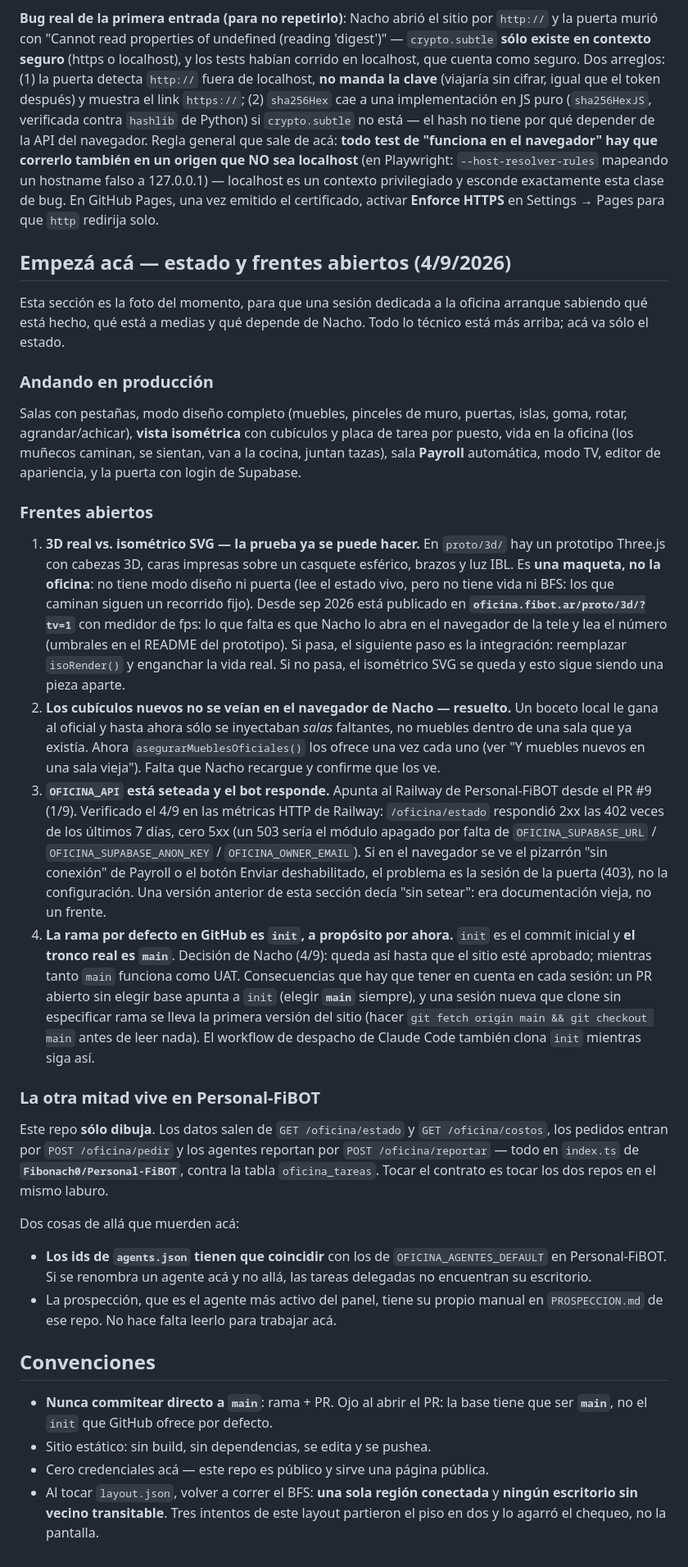
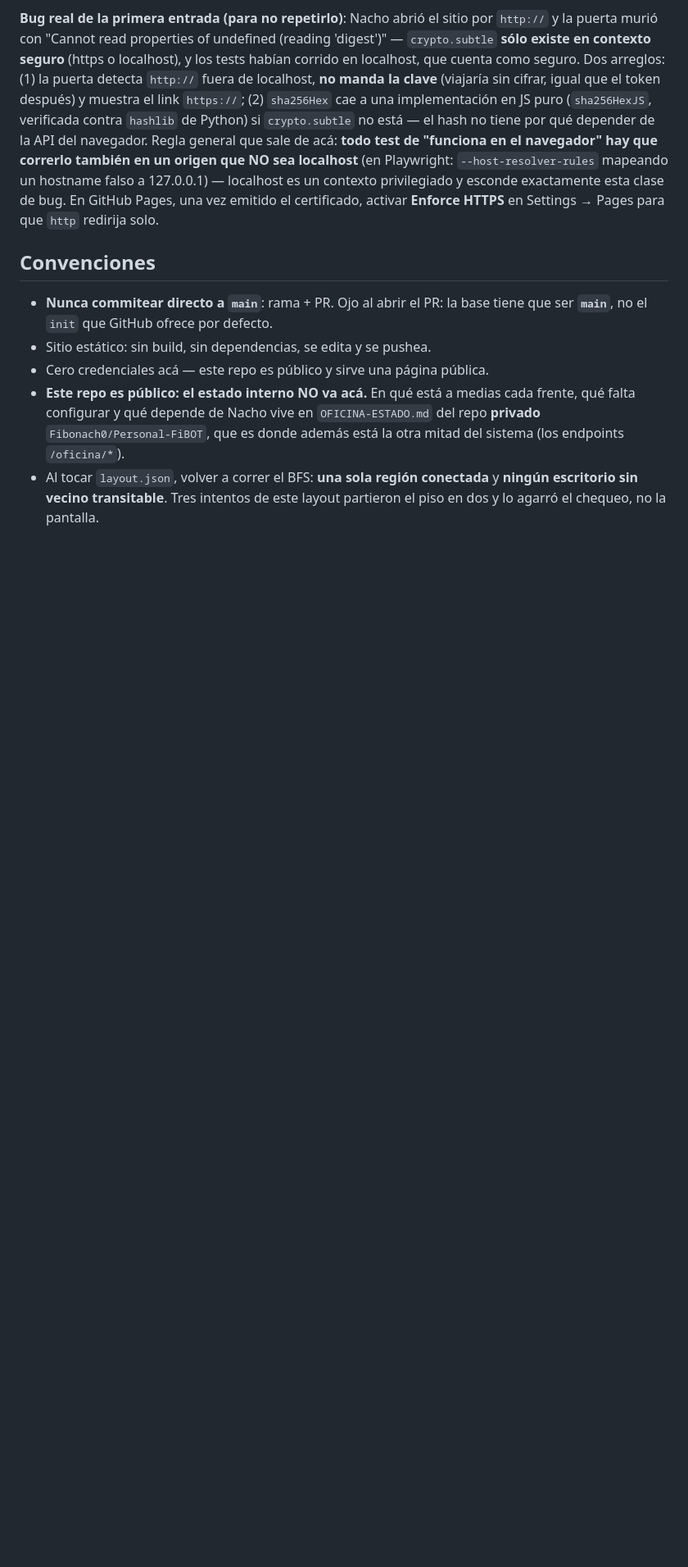
Before and after one commit to Fibonach0/FiBOT-Oficina, a Markdown page: CLAUDE.md, the part around the change. Shown at 82% size. Drawn GitHub-style; blank space fills up the shorter version.

Commit message:
Sacar el estado interno del CLAUDE.md: este repo es público (#24)
La sección "Empezá acá" que se agregó hoy contaba en qué está a medias cada
frente, qué falta configurar y qué depende de Nacho. Nada de eso son
credenciales, pero es detalle operativo interno y este repo lo sirve a
cualquiera que entre.

Se mueve completa a OFICINA-ESTADO.md del repo privado Personal-FiBOT, que
además es donde vive la otra mitad del sistema. Acá queda un puntero y una
convención nueva que dice explícitamente que el estado interno no va en este
archivo.

Se mantienen las dos correcciones de Convenciones, que no son sensibles y le
sirven a cualquiera que abra un PR: que la base es main y no el init que
GitHub ofrece, y el chequeo de BFS al tocar layout.json.

Ojo: esto lo saca del HEAD, no de la historia. El commit anterior sigue siendo
legible en un repo público.


Claude-Session: https://claude.ai/code/session_01CuDuNwJf5PHGQXt6Mg2Q8K

Co-authored-by: Claude <noreply@anthropic.com>

```diff
--- a/CLAUDE.md
+++ b/CLAUDE.md
@@ -725,78 +725,16 @@ esconde exactamente esta clase de bug. En GitHub Pages, una vez emitido el
 certificado, activar **Enforce HTTPS** en Settings → Pages para que `http`
 redirija solo.
 
-## Empezá acá — estado y frentes abiertos (4/9/2026)
-
-Esta sección es la foto del momento, para que una sesión dedicada a la oficina
-arranque sabiendo qué está hecho, qué está a medias y qué depende de Nacho.
-Todo lo técnico está más arriba; acá va sólo el estado.
-
-### Andando en producción
-
-Salas con pestañas, modo diseño completo (muebles, pinceles de muro, puertas,
-islas, goma, rotar, agrandar/achicar), **vista isométrica** con cubículos y
-placa de tarea por puesto, vida en la oficina (los muñecos caminan, se sientan,
-van a la cocina, juntan tazas), sala **Payroll** automática, modo TV, editor de
-apariencia, y la puerta con login de Supabase.
-
-### Frentes abiertos
-
-1. **3D real vs. isométrico SVG — la prueba ya se puede hacer.** En
-   `proto/3d/` hay un prototipo Three.js con cabezas 3D, caras impresas sobre
-   un casquete esférico, brazos y luz IBL. Es **una maqueta, no la oficina**:
-   no tiene modo diseño ni puerta (lee el estado vivo, pero no tiene vida ni
-   BFS: los que caminan siguen un recorrido fijo). Desde sep 2026 está
-   publicado en **`oficina.fibot.ar/proto/3d/?tv=1`** con medidor de fps: lo
-   que falta es que Nacho lo abra en el navegador de la tele y lea el número
-   (umbrales en el README del prototipo). Si pasa, el siguiente paso es la
-   integración: reemplazar `isoRender()` y enganchar la vida real. Si no pasa,
-   el isométrico SVG se queda y esto sigue siendo una pieza aparte.
-2. **Los cubículos nuevos no se veían en el navegador de Nacho — resuelto.**
-   Un boceto local le gana al oficial y hasta ahora sólo se inyectaban *salas*
-   faltantes, no muebles dentro de una sala que ya existía. Ahora
-   `asegurarMueblesOficiales()` los ofrece una vez cada uno (ver "Y muebles
-   nuevos en una sala vieja"). Falta que Nacho recargue y confirme que los ve.
-3. **`OFICINA_API` está seteada y el bot responde.** Apunta al Railway de
-   Personal-FiBOT desde el PR #9 (1/9). Verificado el 4/9 en las métricas HTTP
-   de Railway: `/oficina/estado` respondió 2xx las 402 veces de los últimos 7
-   días, cero 5xx (un 503 sería el módulo apagado por falta de
-   `OFICINA_SUPABASE_URL` / `OFICINA_SUPABASE_ANON_KEY` / `OFICINA_OWNER_EMAIL`).
-   Si en el navegador se ve el pizarrón "sin conexión" de Payroll o el botón
-   Enviar deshabilitado, el problema es la sesión de la puerta (403), no la
-   configuración. Una versión anterior de esta sección decía "sin setear": era
-   documentación vieja, no un frente.
-4. **La rama por defecto en GitHub es `init`, a propósito por ahora.** `init`
-   es el commit inicial y **el tronco real es `main`**. Decisión de Nacho (4/9):
-   queda así hasta que el sitio esté aprobado; mientras tanto `main` funciona
-   como UAT. Consecuencias que hay que tener en cuenta en cada sesión: un PR
-   abierto sin elegir base apunta a `init` (elegir **`main`** siempre), y una
-   sesión nueva que clone sin especificar rama se lleva la primera versión del
-   sitio (hacer `git fetch origin main && git checkout main` antes de leer
-   nada). El workflow de despacho de Claude Code también clona `init` mientras
-   siga así.
-
-### La otra mitad vive en Personal-FiBOT
-
-Este repo **sólo dibuja**. Los datos salen de `GET /oficina/estado` y
-`GET /oficina/costos`, los pedidos entran por `POST /oficina/pedir` y los
-agentes reportan por `POST /oficina/reportar` — todo en `index.ts` de
-**`Fibonach0/Personal-FiBOT`**, contra la tabla `oficina_tareas`. Tocar el
-contrato es tocar los dos repos en el mismo laburo.
-
-Dos cosas de allá que muerden acá:
-
-- **Los ids de `agents.json` tienen que coincidir** con los de
-  `OFICINA_AGENTES_DEFAULT` en Personal-FiBOT. Si se renombra un agente acá y
-  no allá, las tareas delegadas no encuentran su escritorio.
-- La prospección, que es el agente más activo del panel, tiene su propio manual
-  en `PROSPECCION.md` de ese repo. No hace falta leerlo para trabajar acá.
-
 ## Convenciones
 
 - **Nunca commitear directo a `main`**: rama + PR. Ojo al abrir el PR: la base
   tiene que ser **`main`**, no el `init` que GitHub ofrece por defecto.
 - Sitio estático: sin build, sin dependencias, se edita y se pushea.
 - Cero credenciales acá — este repo es público y sirve una página pública.
+- **Este repo es público: el estado interno NO va acá.** En qué está a medias
+  cada frente, qué falta configurar y qué depende de Nacho vive en
+  `OFICINA-ESTADO.md` del repo **privado** `Fibonach0/Personal-FiBOT`, que es
+  donde además está la otra mitad del sistema (los endpoints `/oficina/*`).
 - Al tocar `layout.json`, volver a correr el BFS: **una sola región conectada**
   y **ningún escritorio sin vecino transitable**. Tres intentos de este layout
   partieron el piso en dos y lo agarró el chequeo, no la pantalla.
```
